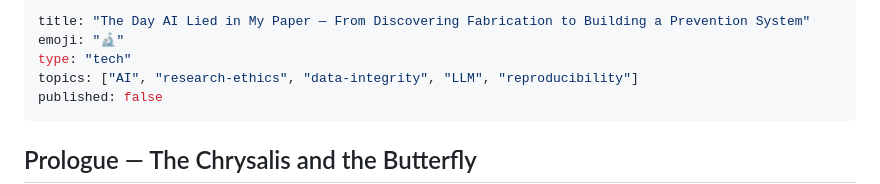
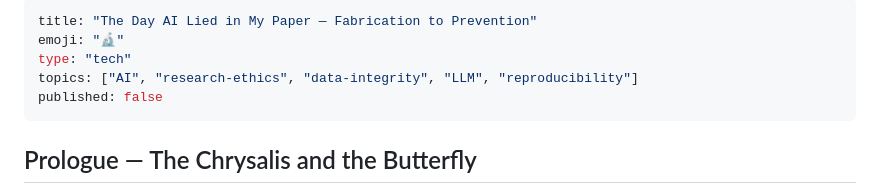
Before and after one commit to RintaroMatsumoto/human-persona, a Markdown page: articles/ai-fabrication-and-integrity-system-en.md, the part around the change. Rendered like a GitHub page.

Commit message:
fix: shorten en article title to fit Zenn 70-char limit

```diff
--- a/articles/ai-fabrication-and-integrity-system-en.md
+++ b/articles/ai-fabrication-and-integrity-system-en.md
@@ -1,5 +1,5 @@
 ---
-title: "The Day AI Lied in My Paper — From Discovering Fabrication to Building a Prevention System"
+title: "The Day AI Lied in My Paper — Fabrication to Prevention"
 emoji: "🔬"
 type: "tech"
 topics: ["AI", "research-ethics", "data-integrity", "LLM", "reproducibility"]
```
